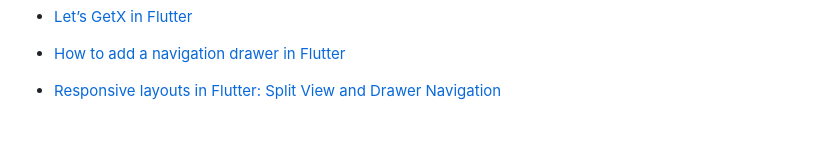
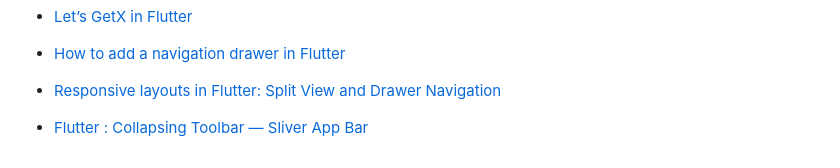
Before and after one commit to benedictcontawe/FlutterApp, a Markdown page: README.md, the part around the change. Rendered like a GitHub page; blank space fills up the shorter version.

```diff
--- a/README.md
+++ b/README.md
@@ -86,3 +86,5 @@ samples, guidance on mobile development, and a full API reference.
 - [How to add a navigation drawer in Flutter](https://blog.logrocket.com/how-to-add-navigation-drawer-flutter/)
 
 - [Responsive layouts in Flutter: Split View and Drawer Navigation](https://codewithandrea.com/articles/flutter-responsive-layouts-split-view-drawer-navigation/)
+
+- [Flutter : Collapsing Toolbar — Sliver App Bar](https://medium.com/@diegoveloper/flutter-collapsing-toolbar-sliver-app-bar-14b858e87abe)
```
